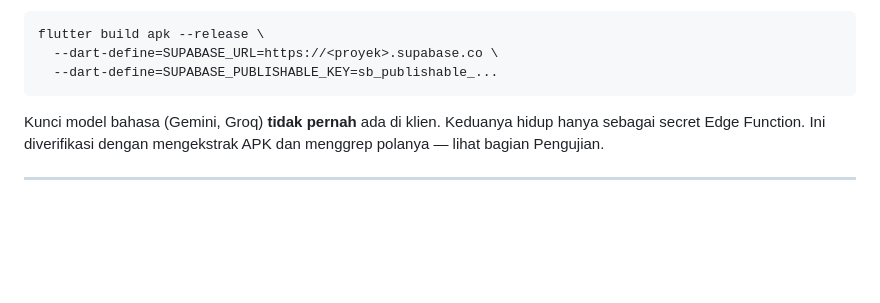
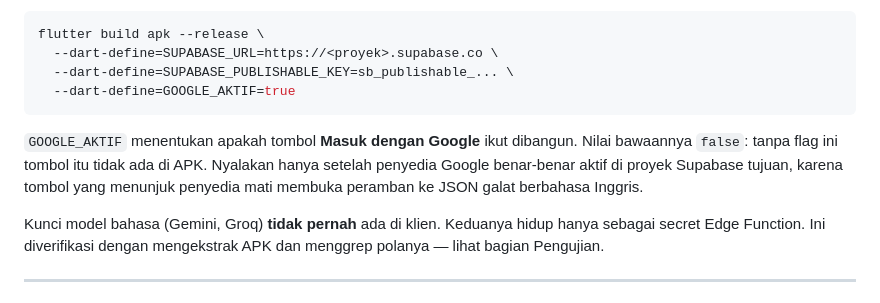
Before and after one commit to dzakyahnaf/DekapAutis, a Markdown page: README.md, the part around the change. Drawn GitHub-style; blank space fills up the shorter version.

Commit message:
docs: record the GOOGLE_AKTIF flag in the release build command
The flag defaults to false, so a release built without it ships without
the "Masuk dengan Google" button at all. That is easy to miss, and a
build missing it looks like the feature regressed.

Co-Authored-By: Claude Opus 5 <noreply@anthropic.com>
Claude-Session: https://claude.ai/code/session_013h6UJ49S9UgLZBMffirCpX

````diff
--- a/README.md
+++ b/README.md
@@ -63,8 +63,15 @@ remote:
 ```bash
 flutter build apk --release \
   --dart-define=SUPABASE_URL=https://<proyek>.supabase.co \
-  --dart-define=SUPABASE_PUBLISHABLE_KEY=sb_publishable_...
+  --dart-define=SUPABASE_PUBLISHABLE_KEY=sb_publishable_... \
+  --dart-define=GOOGLE_AKTIF=true
 ```
+
+`GOOGLE_AKTIF` menentukan apakah tombol **Masuk dengan Google** ikut dibangun.
+Nilai bawaannya `false`: tanpa flag ini tombol itu tidak ada di APK. Nyalakan
+hanya setelah penyedia Google benar-benar aktif di proyek Supabase tujuan,
+karena tombol yang menunjuk penyedia mati membuka peramban ke JSON galat
+berbahasa Inggris.
 
 Kunci model bahasa (Gemini, Groq) **tidak pernah** ada di klien. Keduanya hidup
 hanya sebagai secret Edge Function. Ini diverifikasi dengan mengekstrak APK dan
````
